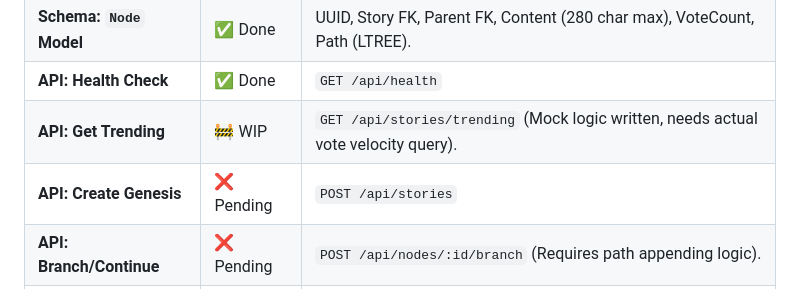
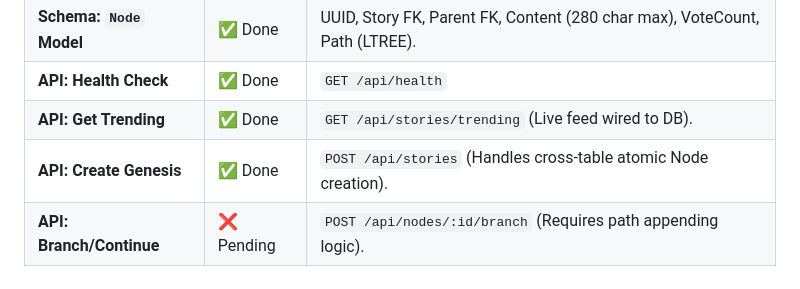
Before and after one commit to clawdbot022026/talespin, a Markdown page: planning/04_PHASE_1_TRACKER.md, the part around the change. Rendered like a GitHub page.

Commit message:
Update MVP tracker

```diff
--- a/planning/04_PHASE_1_TRACKER.md
+++ b/planning/04_PHASE_1_TRACKER.md
@@ -18,8 +18,8 @@ This document tracks the granular development status of TaleSpin Phase 1 (The Co
 | **Schema: `Story` Model** | ✅ Done | UUID, Title, Tags, Author FK (Genesis Node pointer). |
 | **Schema: `Node` Model** | ✅ Done | UUID, Story FK, Parent FK, Content (280 char max), VoteCount, Path (LTREE). |
 | **API: Health Check** | ✅ Done | `GET /api/health` |
-| **API: Get Trending** | 🚧 WIP | `GET /api/stories/trending` (Mock logic written, needs actual vote velocity query). |
-| **API: Create Genesis** | ❌ Pending | `POST /api/stories` |
+| **API: Get Trending** | ✅ Done | `GET /api/stories/trending` (Live feed wired to DB). |
+| **API: Create Genesis** | ✅ Done | `POST /api/stories` (Handles cross-table atomic Node creation). |
 | **API: Branch/Continue** | ❌ Pending | `POST /api/nodes/:id/branch` (Requires path appending logic). |
 | **API: Vote Node** | ❌ Pending | `POST /api/nodes/:id/vote` (Requires Redis buffering logic). |
 
```
